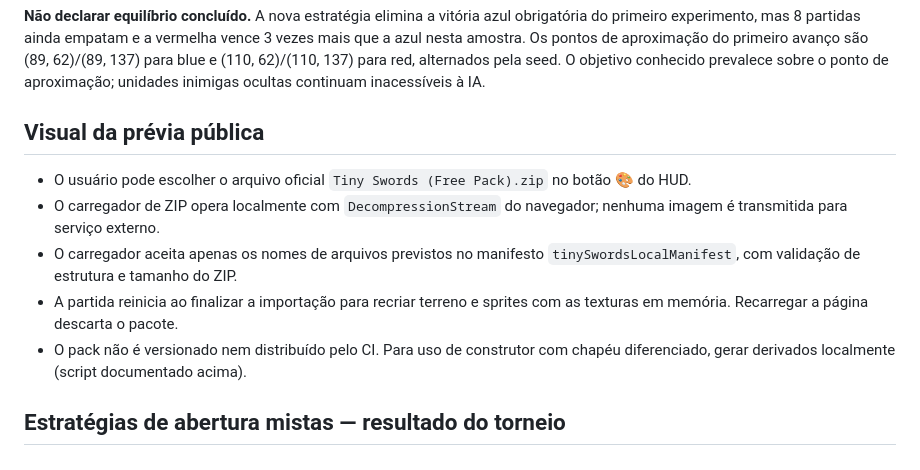
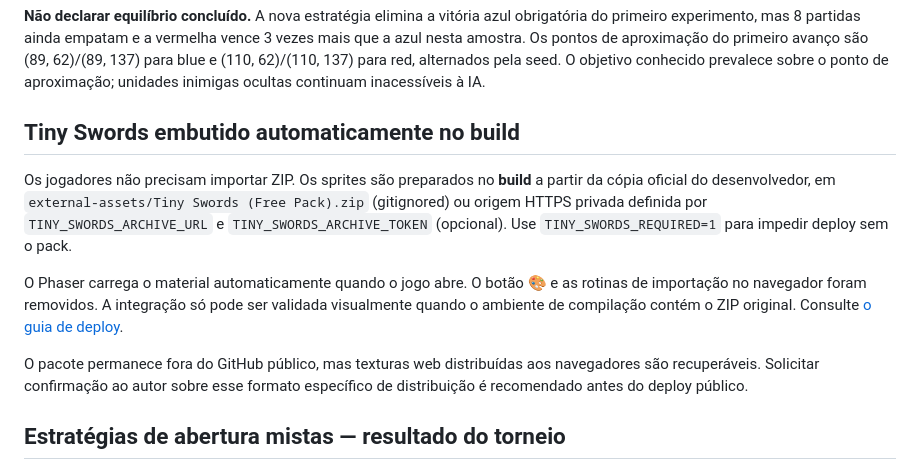
Before and after one commit to Sukinh0/RTS, a Markdown page: docs/MAIN_STABILIZATION_V1_2.md, the part around the change. GitHub-like rendering.

Commit message:
docs: replace obsolete browser ZIP instructions with automatic Tiny Swords loading

```diff
--- a/docs/MAIN_STABILIZATION_V1_2.md
+++ b/docs/MAIN_STABILIZATION_V1_2.md
@@ -57,17 +57,23 @@ primeiro avanço são (89, 62)/(89, 137) para blue e (110, 62)/(110, 137)
 para red, alternados pela seed. O objetivo conhecido prevalece sobre o
 ponto de aproximação; unidades inimigas ocultas continuam inacessíveis à IA.
 
-## Visual da prévia pública
-- O usuário pode escolher o arquivo oficial
-  `Tiny Swords (Free Pack).zip` no botão 🎨 do HUD.
-- O carregador de ZIP opera localmente com `DecompressionStream` do navegador;
-  nenhuma imagem é transmitida para serviço externo.
-- O carregador aceita apenas os nomes de arquivos previstos no manifesto
-  `tinySwordsLocalManifest`, com validação de estrutura e tamanho do ZIP.
-- A partida reinicia ao finalizar a importação para recriar terreno e sprites
-  com as texturas em memória. Recarregar a página descarta o pacote.
-- O pack não é versionado nem distribuído pelo CI. Para uso de construtor com
-  chapéu diferenciado, gerar derivados localmente (script documentado acima).
+## Tiny Swords embutido automaticamente no build
+
+Os jogadores não precisam importar ZIP. Os sprites são preparados no **build**
+a partir da cópia oficial do desenvolvedor, em
+`external-assets/Tiny Swords (Free Pack).zip` (gitignored) ou origem
+HTTPS privada definida por `TINY_SWORDS_ARCHIVE_URL` e
+`TINY_SWORDS_ARCHIVE_TOKEN` (opcional). Use
+`TINY_SWORDS_REQUIRED=1` para impedir deploy sem o pack.
+
+O Phaser carrega o material automaticamente quando o jogo abre. O botão 🎨
+e as rotinas de importação no navegador foram removidos. A integração só
+pode ser validada visualmente quando o ambiente de compilação contém o ZIP
+original. Consulte [o guia de deploy](TINY_SWORDS_AUTO_DEPLOY.md).
+
+O pacote permanece fora do GitHub público, mas texturas web distribuídas
+aos navegadores são recuperáveis. Solicitar confirmação ao autor sobre
+esse formato específico de distribuição é recomendado antes do deploy público.
 
 ## Estratégias de abertura mistas — resultado do torneio
 
```
